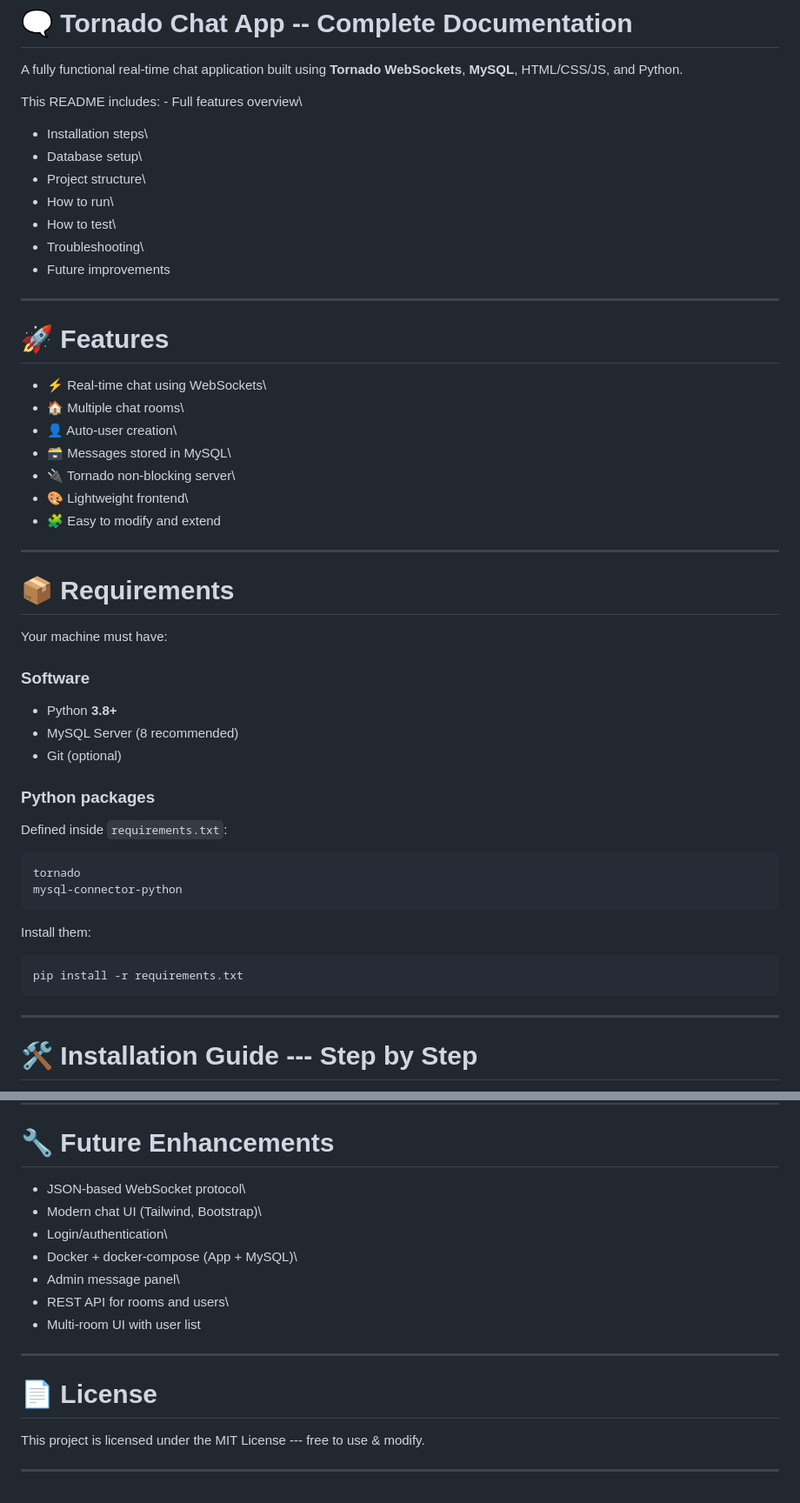
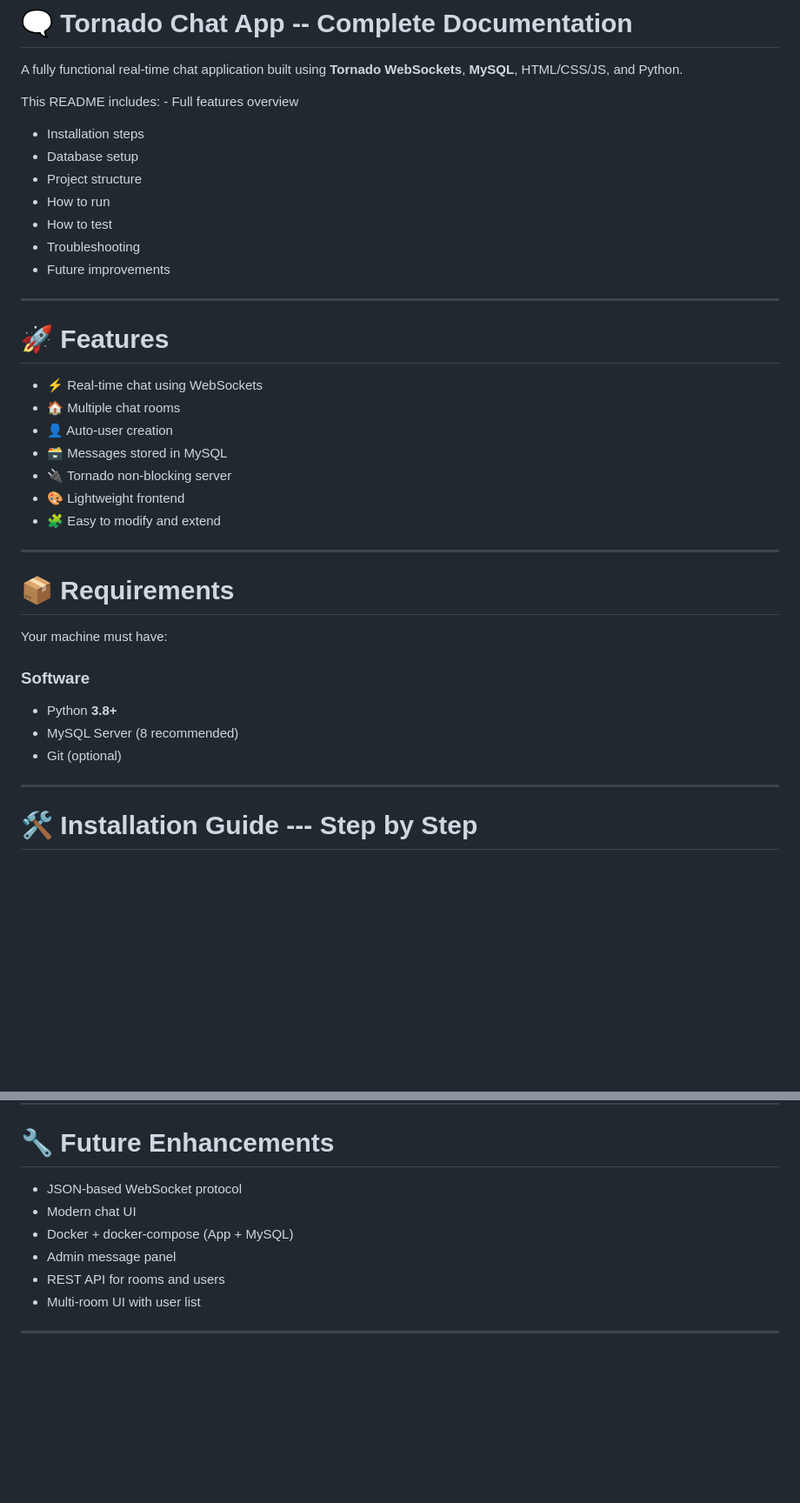
Before and after one commit to DhiaMejdi/chat-app, a Markdown page: readme.md, 2 parts joined by grey strips. Shown: that part at 87% size. Drawn GitHub-style; blank space fills up the shorter version.

````diff
--- a/readme.md
+++ b/readme.md
@@ -3,25 +3,25 @@
 A fully functional real-time chat application built using **Tornado
 WebSockets**, **MySQL**, HTML/CSS/JS, and Python.
 
-This README includes: - Full features overview\
-- Installation steps\
-- Database setup\
-- Project structure\
-- How to run\
-- How to test\
-- Troubleshooting\
+This README includes: - Full features overview
+- Installation steps
+- Database setup
+- Project structure
+- How to run
+- How to test
+- Troubleshooting
 - Future improvements
 
 ------------------------------------------------------------------------
 
 # 🚀 Features
 
--   ⚡ Real-time chat using WebSockets\
--   🏠 Multiple chat rooms\
--   👤 Auto-user creation\
--   🗃️ Messages stored in MySQL\
--   🔌 Tornado non-blocking server\
--   🎨 Lightweight frontend\
+-   ⚡ Real-time chat using WebSockets
+-   🏠 Multiple chat rooms
+-   👤 Auto-user creation
+-   🗃️ Messages stored in MySQL
+-   🔌 Tornado non-blocking server
+-   🎨 Lightweight frontend
 -   🧩 Easy to modify and extend
 
 ------------------------------------------------------------------------
@@ -35,19 +35,6 @@ Your machine must have:
 -   Python **3.8+**
 -   MySQL Server (8 recommended)
 -   Git (optional)
-
-### **Python packages**
-
-Defined inside `requirements.txt`:
-
-    tornado
-    mysql-connector-python
-
-Install them:
-
-``` bash
-pip install -r requirements.txt
-```
 
 ------------------------------------------------------------------------
 
@@ -234,18 +221,11 @@ python -m pip install tornado
 
 # 🔧 Future Enhancements
 
--   JSON-based WebSocket protocol\
--   Modern chat UI (Tailwind, Bootstrap)\
--   Login/authentication\
--   Docker + docker-compose (App + MySQL)\
--   Admin message panel\
--   REST API for rooms and users\
+-   JSON-based WebSocket protocol
+-   Modern chat UI
+-   Docker + docker-compose (App + MySQL)
+-   Admin message panel
+-   REST API for rooms and users
 -   Multi-room UI with user list
 
 ------------------------------------------------------------------------
-
-# 📄 License
-
-This project is licensed under the MIT License --- free to use & modify.
-
-------------------------------------------------------------------------
````
Also changed, not shown: other parts of readme.md (+3 -3 lines).
